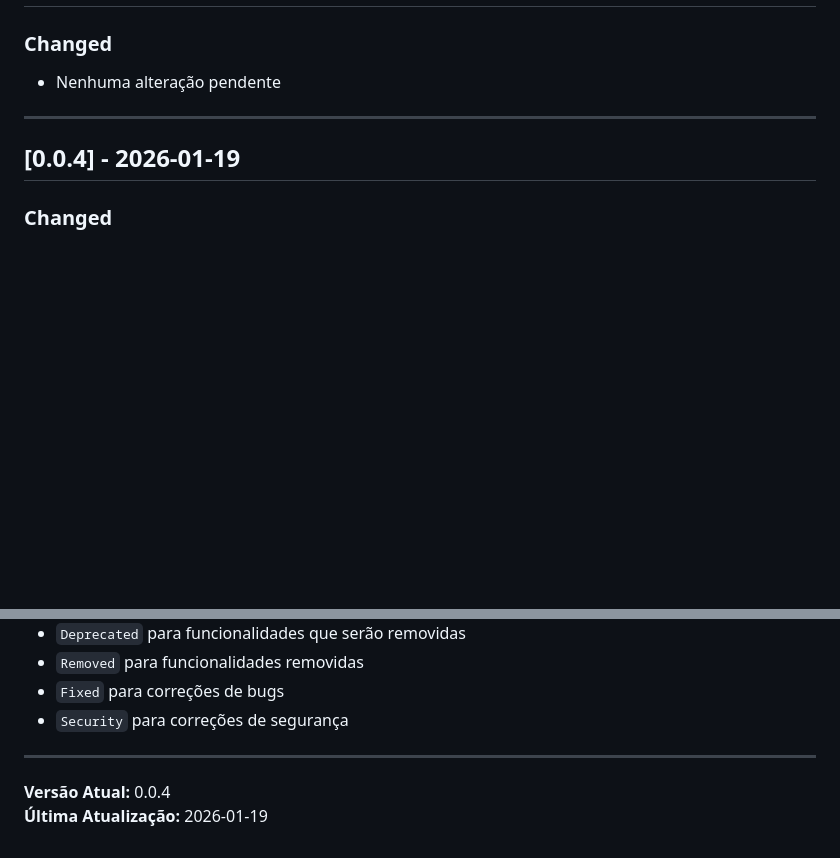
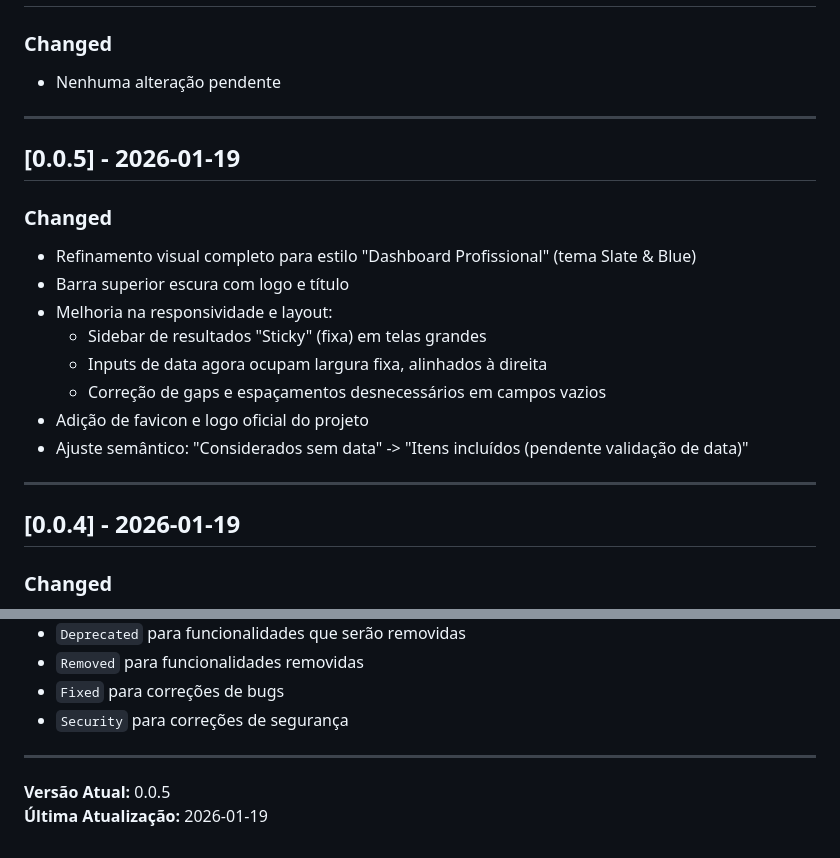
Before and after one commit to rkvasne/calcaq-app, a Markdown page: CHANGELOG.md, 2 parts joined by grey strips. Rendered like a GitHub page; blank space fills up the shorter version.

```diff
--- a/CHANGELOG.md
+++ b/CHANGELOG.md
@@ -11,6 +11,21 @@ e este projeto adere ao [Semantic Versioning](https://semver.org/lang/pt-BR/).
 
 ### Changed
 - Nenhuma alteração pendente
+
+---
+
+## [0.0.5] - 2026-01-19
+
+### Changed
+- Refinamento visual completo para estilo "Dashboard Profissional" (tema Slate & Blue)
+- Barra superior escura com logo e título
+- Melhoria na responsividade e layout:
+  - Sidebar de resultados "Sticky" (fixa) em telas grandes
+  - Inputs de data agora ocupam largura fixa, alinhados à direita
+  - Correção de gaps e espaçamentos desnecessários em campos vazios
+- Adição de favicon e logo oficial do projeto
+- Ajuste semântico: "Considerados sem data" -> "Itens incluídos (pendente validação de data)"
+
 
 ---
 
@@ -99,5 +114,5 @@ e este projeto adere ao [Semantic Versioning](https://semver.org/lang/pt-BR/).
 
 ---
 
-**Versão Atual:** 0.0.4
+**Versão Atual:** 0.0.5
 **Última Atualização:** 2026-01-19
```
Also changed, not shown: README.md (+2 -0 lines), favicon.png (added), 4 other files.
